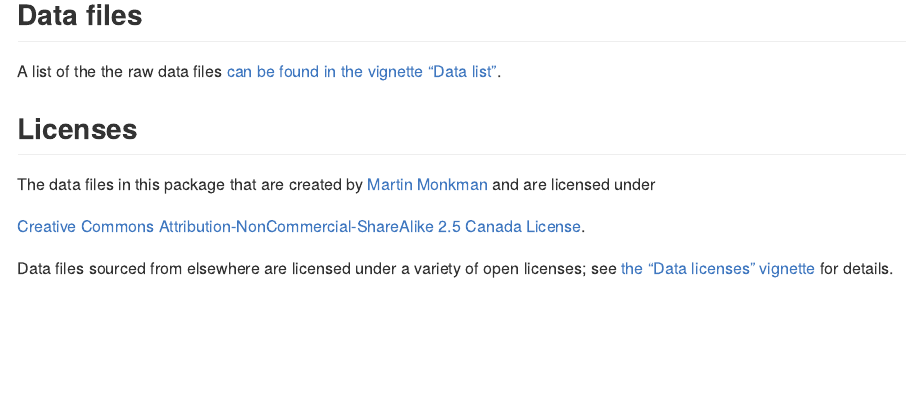
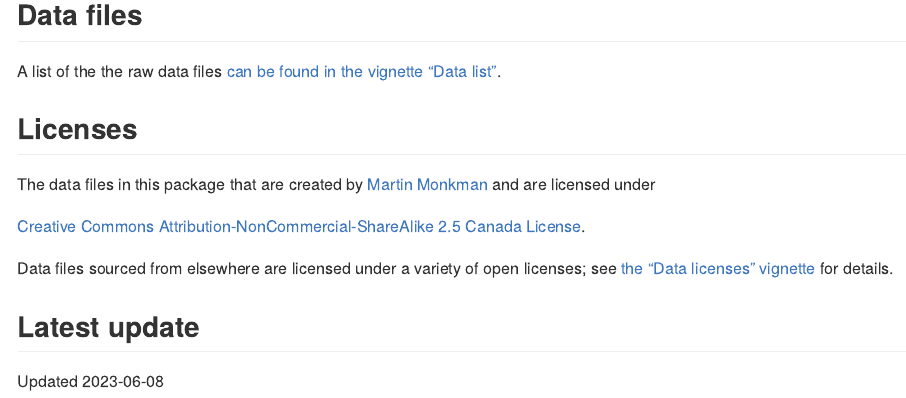
Before and after one commit to MonkmanMH/dpjr, an R Markdown document (README.Rmd): the page in a window 1100 px wide, from 1140 px down. Rendered offline with R 4.5, knitr and Pandoc, with nearby package versions.

Commit message:
readme - add date

```diff
--- a/README.Rmd
+++ b/README.Rmd
@@ -84,3 +84,8 @@ The data files in this package that are created by [Martin Monkman](https://gith
 
 
 Data files sourced from elsewhere are licensed under a variety of open licenses; see [the "Data licenses" vignette](articles/data_licenses.html) for details.
+
+
+## Latest update
+
+Updated `r Sys.Date()`
```
Also changed, not shown: README.md.
